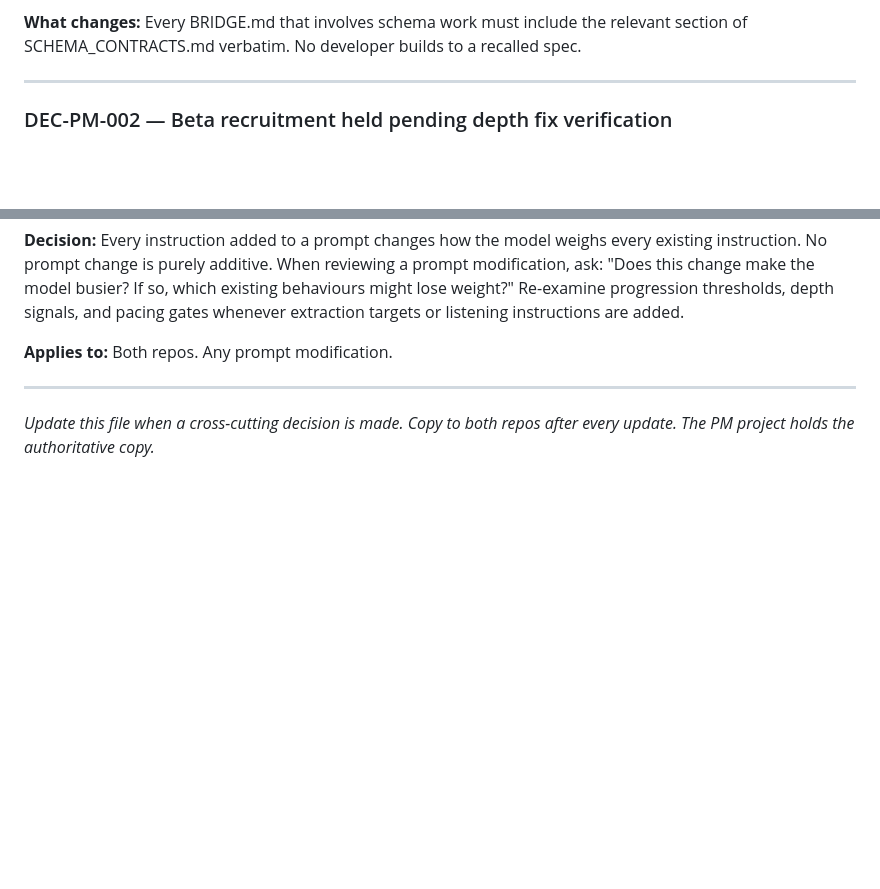
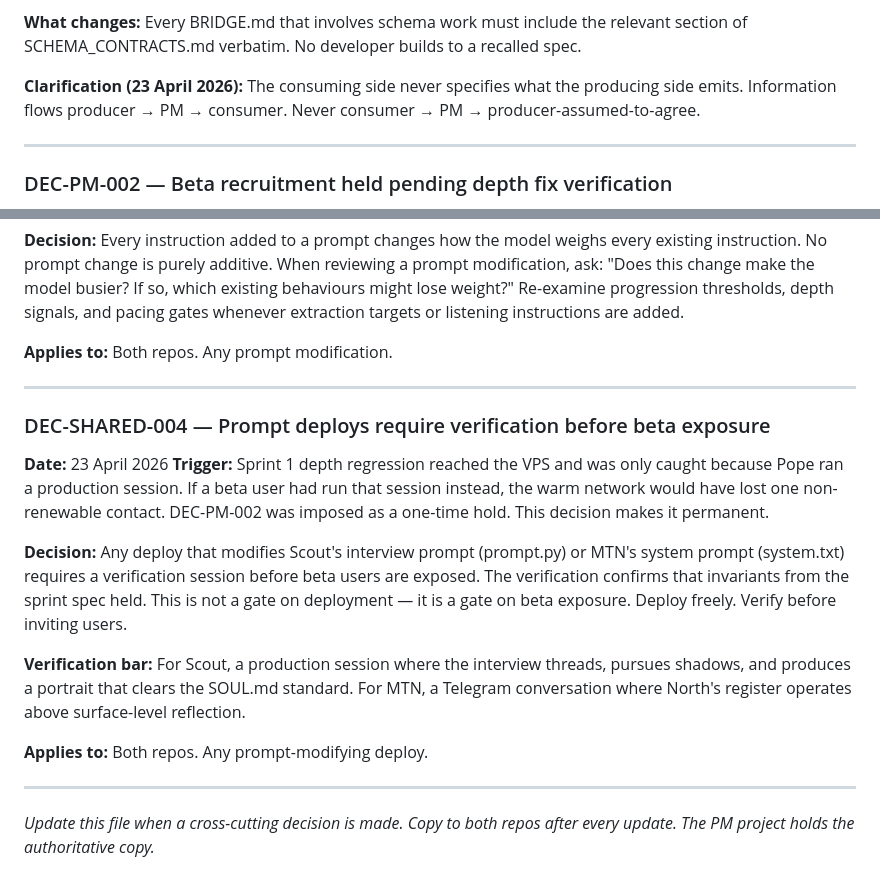
Before and after one commit to code81-true/scout, a Markdown page: OPERATING_DECISIONS.md, 2 parts joined by grey strips. Drawn GitHub-style; blank space fills up the shorter version.

Commit message:
docs: OPERATING_DECISIONS.md — PM update

```diff
--- a/OPERATING_DECISIONS.md
+++ b/OPERATING_DECISIONS.md
@@ -29,6 +29,11 @@ SCHEMA_CONTRACTS.md.
 **What changes:** Every BRIDGE.md that involves schema work
 must include the relevant section of SCHEMA_CONTRACTS.md
 verbatim. No developer builds to a recalled spec.
+
+**Clarification (23 April 2026):** The consuming side never
+specifies what the producing side emits. Information flows
+producer → PM → consumer. Never consumer → PM →
+producer-assumed-to-agree.
 
 ---
 
@@ -118,6 +123,31 @@ targets or listening instructions are added.
 
 ---
 
+### DEC-SHARED-004 — Prompt deploys require verification before beta exposure
+**Date:** 23 April 2026
+**Trigger:** Sprint 1 depth regression reached the VPS and
+was only caught because Pope ran a production session. If a
+beta user had run that session instead, the warm network
+would have lost one non-renewable contact. DEC-PM-002 was
+imposed as a one-time hold. This decision makes it permanent.
+
+**Decision:** Any deploy that modifies Scout's interview prompt
+(prompt.py) or MTN's system prompt (system.txt) requires a
+verification session before beta users are exposed. The
+verification confirms that invariants from the sprint spec
+held. This is not a gate on deployment — it is a gate on
+beta exposure. Deploy freely. Verify before inviting users.
+
+**Verification bar:** For Scout, a production session where
+the interview threads, pursues shadows, and produces a
+portrait that clears the SOUL.md standard. For MTN, a
+Telegram conversation where North's register operates above
+surface-level reflection.
+
+**Applies to:** Both repos. Any prompt-modifying deploy.
+
+---
+
 *Update this file when a cross-cutting decision is made.
 Copy to both repos after every update. The PM project holds
 the authoritative copy.*
```
